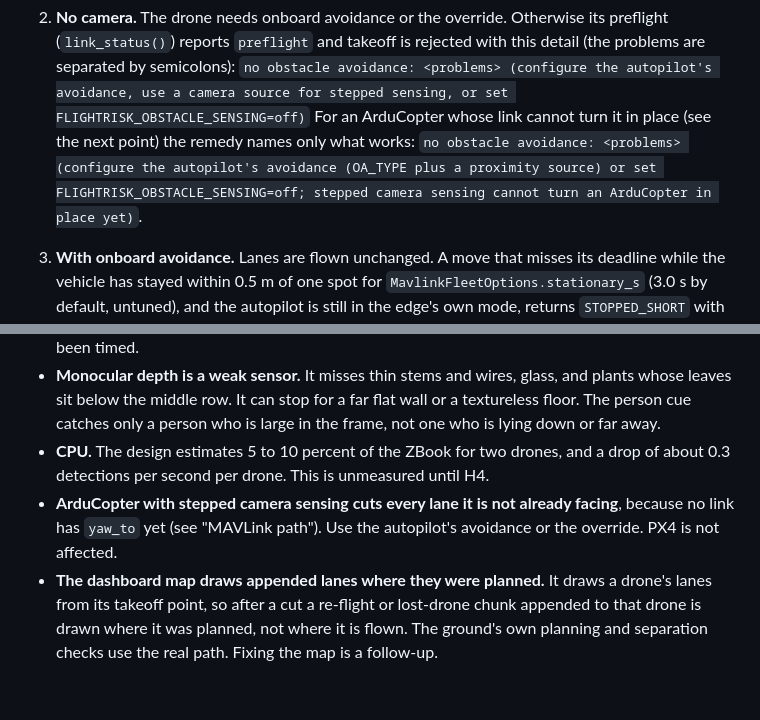
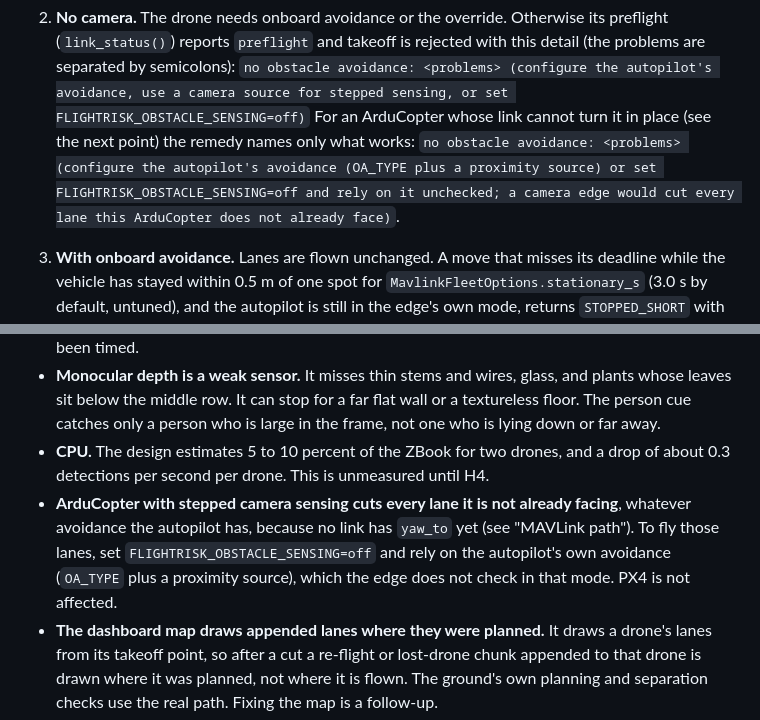
Before and after one commit to KurtLehnardt/flightRisk, a Markdown page: docs/obstacle-sensing.md, 2 parts joined by grey strips. Drawn GitHub-style; blank space fills up the shorter version.

```diff
--- a/docs/obstacle-sensing.md
+++ b/docs/obstacle-sensing.md
@@ -131,6 +131,6 @@ What the edge does:
 1. **Camera edge.** With `--source camera` or `url`, a MAVLink edge builds the same camera sensor and flies in steps of 500 cm, which is the reposition granularity it already stops at (set with `FLIGHTRISK_OBSTACLE_STEP_CM`, within the field move limits). It always builds the stepped sensor, even if the autopilot later declares onboard avoidance. Monocular depth from a camera at a 15 m slot looking at trees and poles has not been validated at all.
 2. **No camera.** The drone needs onboard avoidance or the override. Otherwise its preflight (`link_status()`) reports `preflight` and takeoff is rejected with this detail (the problems are separated by semicolons):
    `no obstacle avoidance: <problems> (configure the autopilot's avoidance, use a camera source for stepped sensing, or set FLIGHTRISK_OBSTACLE_SENSING=off)`
-   For an ArduCopter whose link cannot turn it in place (see the next point) the remedy names only what works: `no obstacle avoidance: <problems> (configure the autopilot's avoidance (OA_TYPE plus a proximity source) or set FLIGHTRISK_OBSTACLE_SENSING=off; stepped camera sensing cannot turn an ArduCopter in place yet)`.
+   For an ArduCopter whose link cannot turn it in place (see the next point) the remedy names only what works: `no obstacle avoidance: <problems> (configure the autopilot's avoidance (OA_TYPE plus a proximity source) or set FLIGHTRISK_OBSTACLE_SENSING=off and rely on it unchecked; a camera edge would cut every lane this ArduCopter does not already face)`.
 3. **With onboard avoidance.** Lanes are flown unchanged. A move that misses its deadline while the vehicle has stayed within 0.5 m of one spot for `MavlinkFleetOptions.stationary_s` (3.0 s by default, untuned), and the autopilot is still in the edge's own mode, returns `STOPPED_SHORT` with the measured pose. The executor cuts the lane there with the reason `autopilot` and flies on. Without the capability, a missed deadline still raises and lands the drone.
 
@@ -198,7 +198,7 @@ The default depth threshold, 0.35, is the old single-drone guard's value. It has
 - **Cost in time.** Stepped lanes are slower (see above). The numbers are estimates and have not been timed.
 - **Monocular depth is a weak sensor.** It misses thin stems and wires, glass, and plants whose leaves sit below the middle row. It can stop for a far flat wall or a textureless floor. The person cue catches only a person who is large in the frame, not one who is lying down or far away.
 - **CPU.** The design estimates 5 to 10 percent of the ZBook for two drones, and a drop of about 0.3 detections per second per drone. This is unmeasured until H4.
-- **ArduCopter with stepped camera sensing cuts every lane it is not already facing**, because no link has `yaw_to` yet (see "MAVLink path"). Use the autopilot's avoidance or the override. PX4 is not affected.
+- **ArduCopter with stepped camera sensing cuts every lane it is not already facing**, whatever avoidance the autopilot has, because no link has `yaw_to` yet (see "MAVLink path"). To fly those lanes, set `FLIGHTRISK_OBSTACLE_SENSING=off` and rely on the autopilot's own avoidance (`OA_TYPE` plus a proximity source), which the edge does not check in that mode. PX4 is not affected.
 - **The dashboard map draws appended lanes where they were planned.** It draws a drone's lanes from its takeoff point, so after a cut a re-flight or lost-drone chunk appended to that drone is drawn where it was planned, not where it is flown. The ground's own planning and separation checks use the real path. Fixing the map is a follow-up.
 - **The heading rule is not applied to a Tello.** Its yaw is relative to power-on and drifts, so the executor trusts the dead-reckoned heading and the turn reply (hardware item H3).
 - **Re-flights wait for the cutting drone.** A drone that hovers near the segment keeps the offer queued until it is landed. The receiver may hover, waiting, until then; the battery gate lands at 15 percent regardless. A receiver that reports obstacle sensing also takes appended lanes only after its own lanes, which can make a re-flight start later still.
```
Also changed, not shown: other parts of docs/obstacle-sensing.md (+8 -8 lines), docs/mobile-contract.md (+1 -1 lines), docs/observability-events.md (+1 -1 lines).
